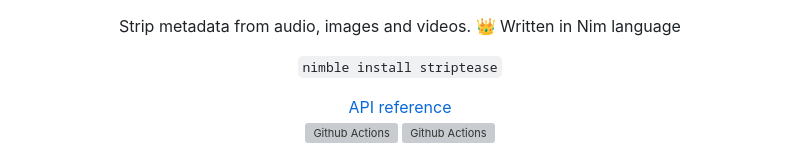
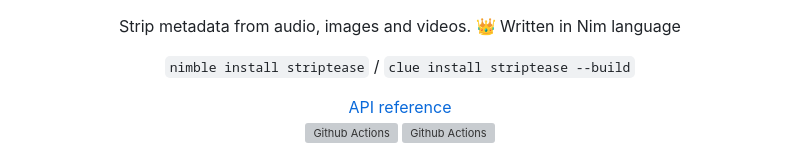
Before and after one commit to openpeeps/striptease, a Markdown page: README.md, the part around the change. Rendered like a GitHub page; grey boxes are pictures that could not be loaded.

Commit message:
update
Signed-off-by: George Lemon <georgelemon@protonmail.com>

```diff
--- a/README.md
+++ b/README.md
@@ -3,7 +3,7 @@
 </p>
 
 <p align="center">
-  <code>nimble install striptease</code>
+  <code>nimble install striptease</code> / <code>clue install striptease --build</code>
 </p>
 
 <p align="center">
```
